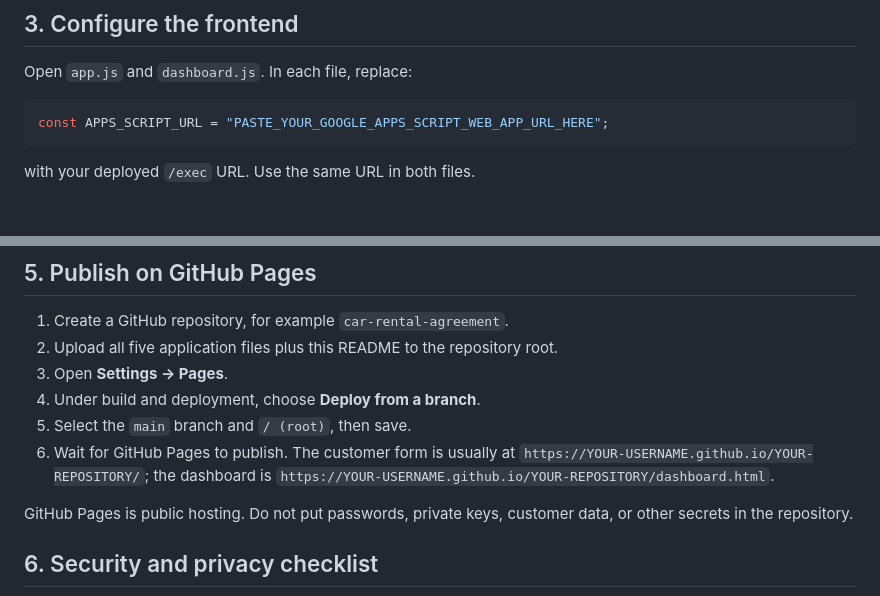
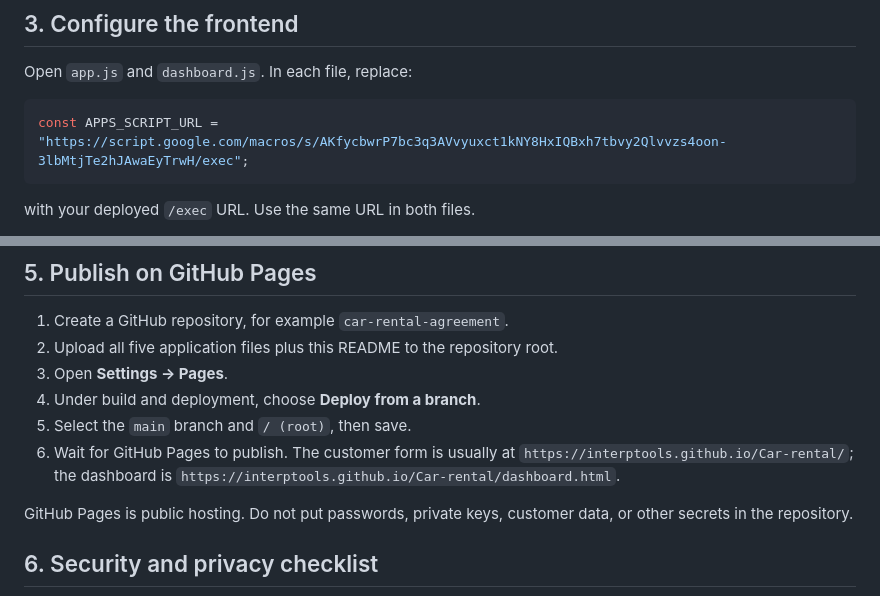
Before and after one commit to interptools/Car-rental, a Markdown page: README.md, 2 parts joined by grey strips. GitHub-like rendering; blank space fills up the shorter version.

````diff
--- a/README.md
+++ b/README.md
@@ -39,7 +39,7 @@ The script creates a `Rental Records` tab and its header row automatically on th
 Open `app.js` and `dashboard.js`. In each file, replace:
 
 ```js
-const APPS_SCRIPT_URL = "PASTE_YOUR_GOOGLE_APPS_SCRIPT_WEB_APP_URL_HERE";
+const APPS_SCRIPT_URL = "https://script.google.com/macros/s/AKfycbwrP7bc3q3AVvyuxct1kNY8HxIQBxh7tbvy2Qlvvzs4oon-3lbMtjTe2hJAwaEyTrwH/exec";
 ```
 
 with your deployed `/exec` URL. Use the same URL in both files.
@@ -66,7 +66,7 @@ The customer form sends a `text/plain` POST with `mode: "no-cors"` because brows
 3. Open **Settings → Pages**.
 4. Under build and deployment, choose **Deploy from a branch**.
 5. Select the `main` branch and `/ (root)`, then save.
-6. Wait for GitHub Pages to publish. The customer form is usually at `https://YOUR-USERNAME.github.io/YOUR-REPOSITORY/`; the dashboard is `https://YOUR-USERNAME.github.io/YOUR-REPOSITORY/dashboard.html`.
+6. Wait for GitHub Pages to publish. The customer form is usually at `https://interptools.github.io/Car-rental/`; the dashboard is `https://interptools.github.io/Car-rental/dashboard.html`.
 
 GitHub Pages is public hosting. Do not put passwords, private keys, customer data, or other secrets in the repository.
 
````
